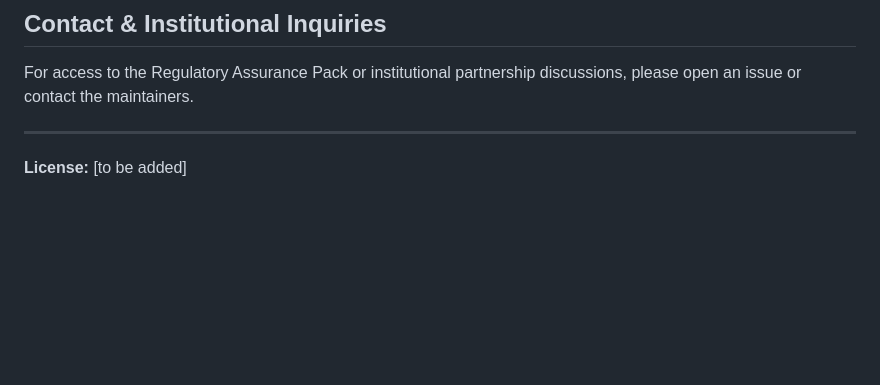
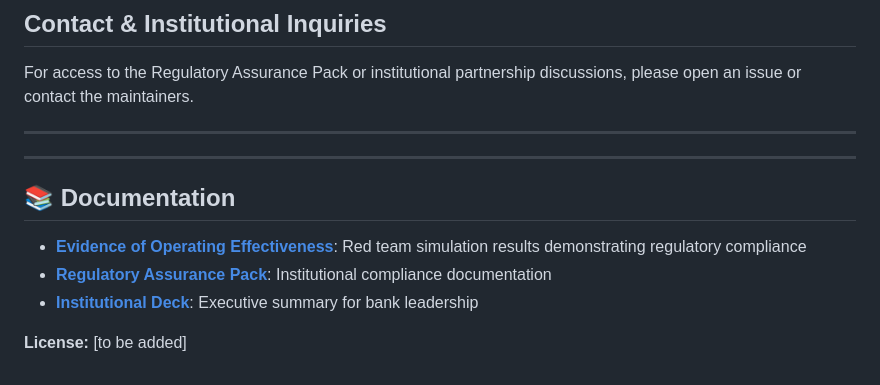
Before and after one commit to divhanimajokweni-ctrl/cautious-journey, a Markdown page: README.md, the part around the change. Rendered like a GitHub page; blank space fills up the shorter version.

```diff
--- a/README.md
+++ b/README.md
@@ -109,4 +109,12 @@ For access to the Regulatory Assurance Pack or institutional partnership discuss
 
 ---
 
+---
+
+## 📚 Documentation
+
+- **[Evidence of Operating Effectiveness](./docs/EVIDENCE_OF_OPERATING_EFFECTIVENESS.md)**: Red team simulation results demonstrating regulatory compliance
+- **[Regulatory Assurance Pack](./docs/REGULATORY_ASSURANCE_PACK.md)**: Institutional compliance documentation
+- **[Institutional Deck](./docs/INSTITUTIONAL_DECK.md)**: Executive summary for bank leadership
+
 **License:** [to be added]
```
Also changed, not shown: docs/EVIDENCE_OF_OPERATING_EFFECTIVENESS.md (added, +175 -0 lines).
